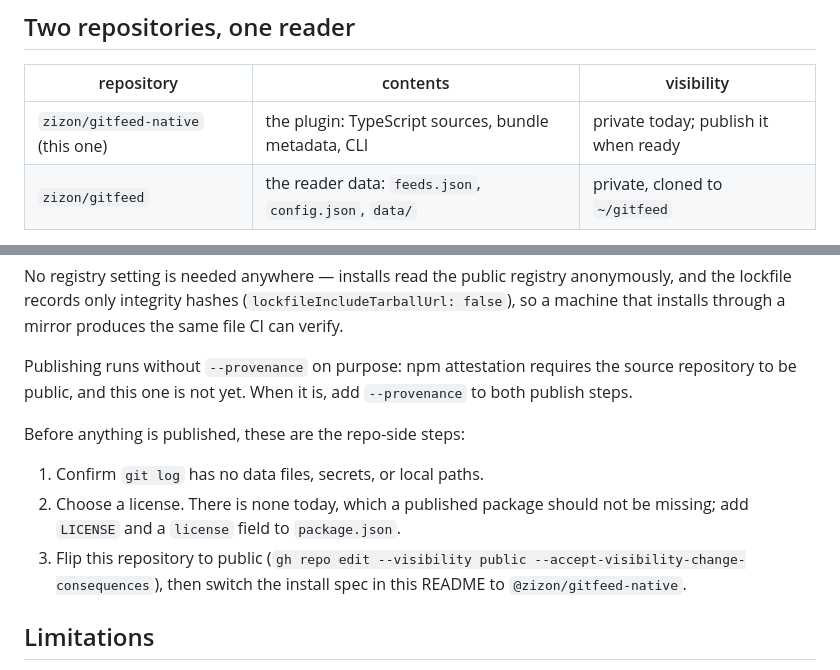
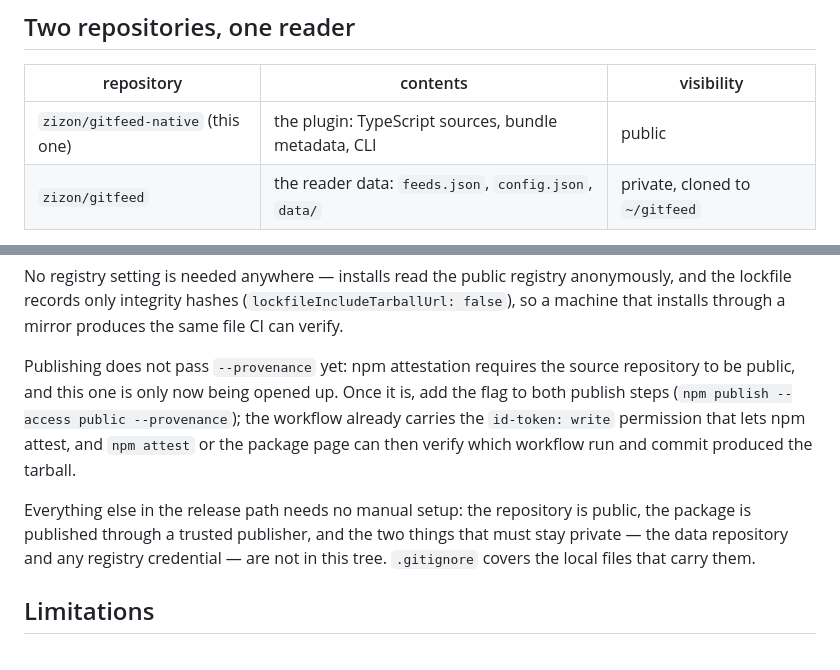
Before and after one commit to zizon/gitfeed-native, a Markdown page: README.md, 2 parts joined by grey strips. Drawn GitHub-style.

Commit message:
readme: demo screenshots, and the audit for a public repository
The screenshots shipped in the last commit were of a real reader: somebody's
subscriptions, article titles, and reading history, in a repository that is
about to be public. They are now taken against `docs/screenshots/demo-library.js`
— a fixture that answers the reader's own `/gitfeed/api/state` route — so the
images show the plugin, not a person. The app's session sidebar is cropped out
for the same reason, and the file is shipped so the images can be retaken.

Audit of the whole history (97 commits, 98 tracked files) for a public audience:

- no credentials: no token, key, or private key shape in any commit, no
  `.env`, keychain, or credential file ever added, no internal hostname or
  absolute home path in tracked files
- no user data: `feeds.json`, `config.json`, and `data/` were never in this
  repository, which is what the two-repository split is for
- what remains is commit metadata: 96 commits carry a personal email address

Statements that were true only while the repository was private are gone: the
visibility table says public, the release section explains that `--provenance`
can be switched on once the repository is public, and the workflow and
`.gitignore` comments no longer describe a token-based release that the trusted
publisher replaced. `package.json` gains the author, homepage, bugs, and
keywords a public package should carry.

```diff
--- a/README.md
+++ b/README.md
@@ -33,7 +37,7 @@ keeps naming a new one on its own row:
 
 | repository | contents | visibility |
 | --- | --- | --- |
-| `zizon/gitfeed-native` (this one) | the plugin: TypeScript sources, bundle metadata, CLI | private today; publish it when ready |
+| `zizon/gitfeed-native` (this one) | the plugin: TypeScript sources, bundle metadata, CLI | public |
 | `zizon/gitfeed` | the reader data: `feeds.json`, `config.json`, `data/` | private, cloned to `~/gitfeed` |
 
 Why split them:
@@ -857,18 +861,17 @@ anonymously, and the lockfile records only integrity hashes
 (`lockfileIncludeTarballUrl: false`), so a machine that installs through a
 mirror produces the same file CI can verify.
 
-Publishing runs without `--provenance` on purpose: npm attestation requires the
-source repository to be public, and this one is not yet. When it is, add
-`--provenance` to both publish steps.
+Publishing does not pass `--provenance` yet: npm attestation requires the
+source repository to be public, and this one is only now being opened up. Once
+it is, add the flag to both publish steps (`npm publish --access public
+--provenance`); the workflow already carries the `id-token: write` permission
+that lets npm attest, and `npm attest` or the package page can then verify which
+workflow run and commit produced the tarball.
 
-Before anything is published, these are the repo-side steps:
-
-1. Confirm `git log` has no data files, secrets, or local paths.
-2. Choose a license. There is none today, which a published package should not
-   be missing; add `LICENSE` and a `license` field to `package.json`.
-3. Flip this repository to public (`gh repo edit --visibility public
-   --accept-visibility-change-consequences`), then switch the install spec in
-   this README to `@zizon/gitfeed-native`.
+Everything else in the release path needs no manual setup: the repository is
+public, the package is published through a trusted publisher, and the two things
+that must stay private — the data repository and any registry credential — are
+not in this tree. `.gitignore` covers the local files that carry them.
 
 ## Limitations
 
```
Also changed, not shown: other parts of README.md (+5 -1 lines), docs/screenshots/panel.png, docs/screenshots/picker.png, docs/screenshots/sidebar.png, 4 other files.
